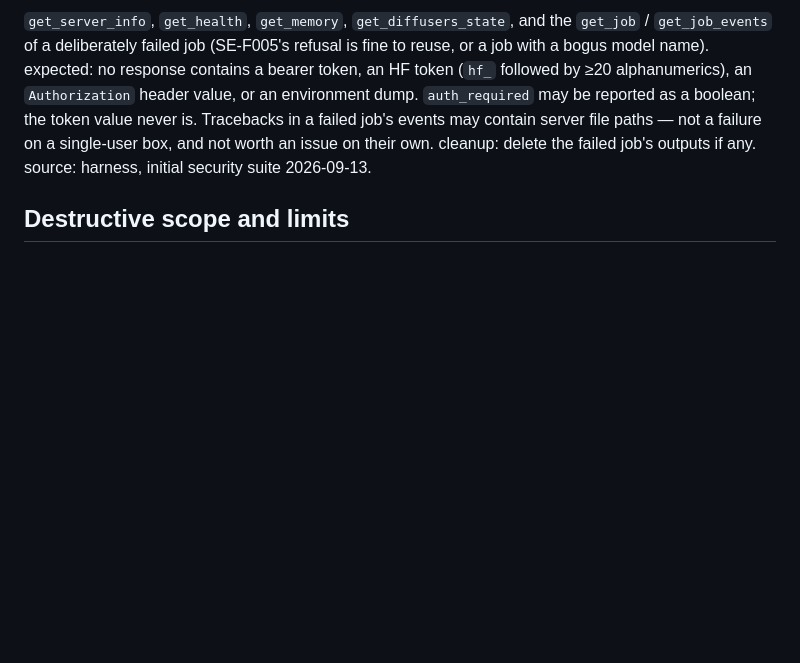
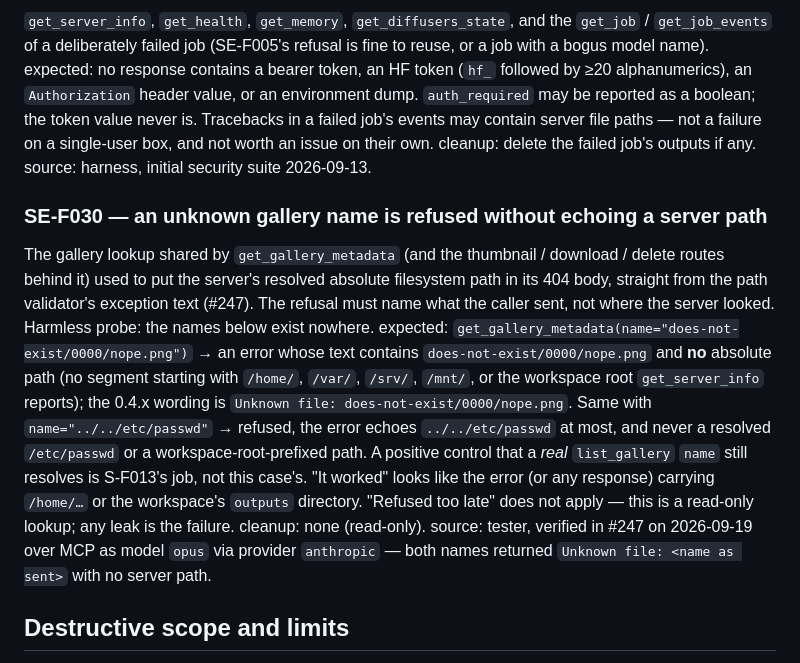
Before and after one commit to dkackman/harnest, a Markdown page: regression-suite-security.md, the part around the change. Drawn GitHub-style; blank space fills up the shorter version.

```diff
--- a/regression-suite-security.md
+++ b/regression-suite-security.md
@@ -564,6 +564,28 @@ failure on a single-user box, and not worth an issue on their own.
 cleanup: delete the failed job's outputs if any.
 source: harness, initial security suite 2026-09-13.
 
+### SE-F030 — an unknown gallery name is refused without echoing a server path
+The gallery lookup shared by `get_gallery_metadata` (and the thumbnail /
+download / delete routes behind it) used to put the server's resolved absolute
+filesystem path in its 404 body, straight from the path validator's exception
+text (#247). The refusal must name what the caller sent, not where the server
+looked. Harmless probe: the names below exist nowhere.
+expected: `get_gallery_metadata(name="does-not-exist/0000/nope.png")` → an error
+whose text contains `does-not-exist/0000/nope.png` and **no** absolute path (no
+segment starting with `/home/`, `/var/`, `/srv/`, `/mnt/`, or the workspace root
+`get_server_info` reports); the 0.4.x wording is `Unknown file:
+does-not-exist/0000/nope.png`. Same with `name="../../etc/passwd"` → refused, the
+error echoes `../../etc/passwd` at most, and never a resolved `/etc/passwd` or a
+workspace-root-prefixed path. A positive control that a *real* `list_gallery`
+`name` still resolves is S-F013's job, not this case's.
+"It worked" looks like the error (or any response) carrying `/home/…` or the
+workspace's `outputs` directory. "Refused too late" does not apply — this is a
+read-only lookup; any leak is the failure.
+cleanup: none (read-only).
+source: tester, verified in #247 on 2026-09-19 over MCP as model `opus` via
+provider `anthropic` — both names returned `Unknown file: <name as sent>` with
+no server path.
+
 ## Destructive scope and limits
 
 Deletes must stay inside what the caller owns, and documented caps must be
```
Also changed, not shown: regression-suite-smoke.md (+23 -0 lines).
